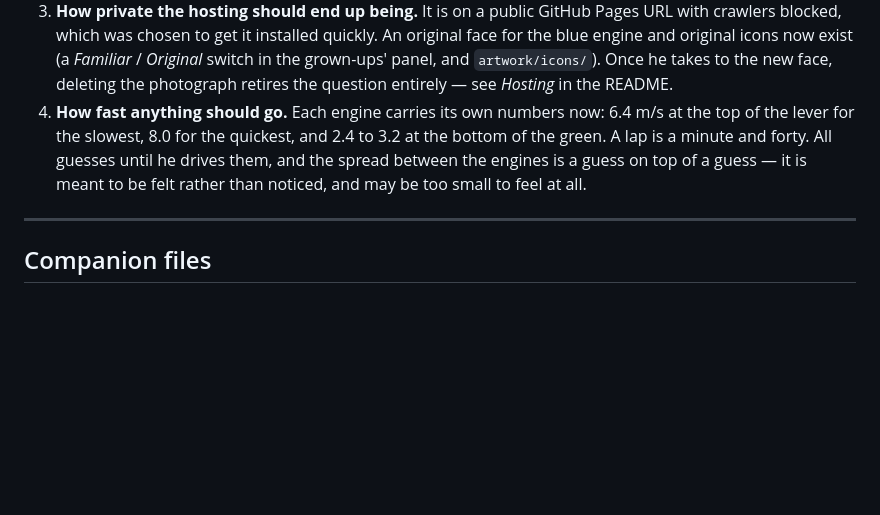
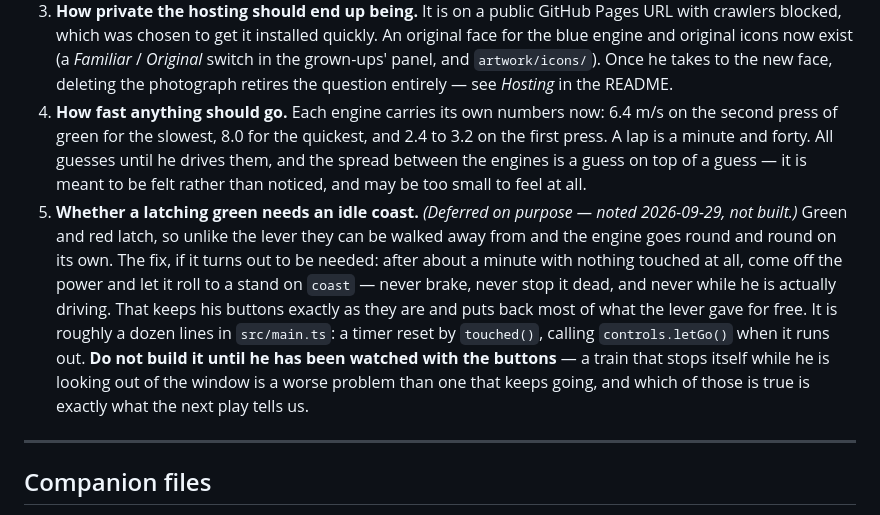
Before and after one commit to stonecrestpipes/little-engineer, a Markdown page: GAME_DESIGN.md, the part around the change. GitHub-like rendering; blank space fills up the shorter version.

```diff
--- a/GAME_DESIGN.md
+++ b/GAME_DESIGN.md
@@ -738,11 +738,21 @@ What remains for Phase 2 is whatever the play test says to change.
    engine and original icons now exist (a *Familiar* / *Original* switch in the grown-ups' panel,
    and `artwork/icons/`). Once he takes to the new face, deleting the photograph retires the
    question entirely — see *Hosting* in the README.
-4. **How fast anything should go.** Each engine carries its own numbers now: 6.4 m/s at the top of
-   the lever for the slowest, 8.0 for the quickest, and 2.4 to 3.2 at the bottom of the green. A lap
+4. **How fast anything should go.** Each engine carries its own numbers now: 6.4 m/s on the second
+   press of green for the slowest, 8.0 for the quickest, and 2.4 to 3.2 on the first press. A lap
    is a minute and forty. All guesses until he drives them, and the spread between the engines is a
    guess on top of a guess — it is meant to be felt rather than noticed, and may be too small to
    feel at all.
+5. **Whether a latching green needs an idle coast.** *(Deferred on purpose — noted 2026-09-29, not
+   built.)* Green and red latch, so unlike the lever they can be walked away from and the engine
+   goes round and round on its own. The fix, if it turns out to be needed: after about a minute with
+   nothing touched at all, come off the power and let it roll to a stand on `coast` — never brake,
+   never stop it dead, and never while he is actually driving. That keeps his buttons exactly as
+   they are and puts back most of what the lever gave for free. It is roughly a dozen lines in
+   `src/main.ts`: a timer reset by `touched()`, calling `controls.letGo()` when it runs out.
+   **Do not build it until he has been watched with the buttons** — a train that stops itself while
+   he is looking out of the window is a worse problem than one that keeps going, and which of those
+   is true is exactly what the next play tells us.
 
 ---
 
```
Also changed, not shown: README.md (+34 -13 lines).
